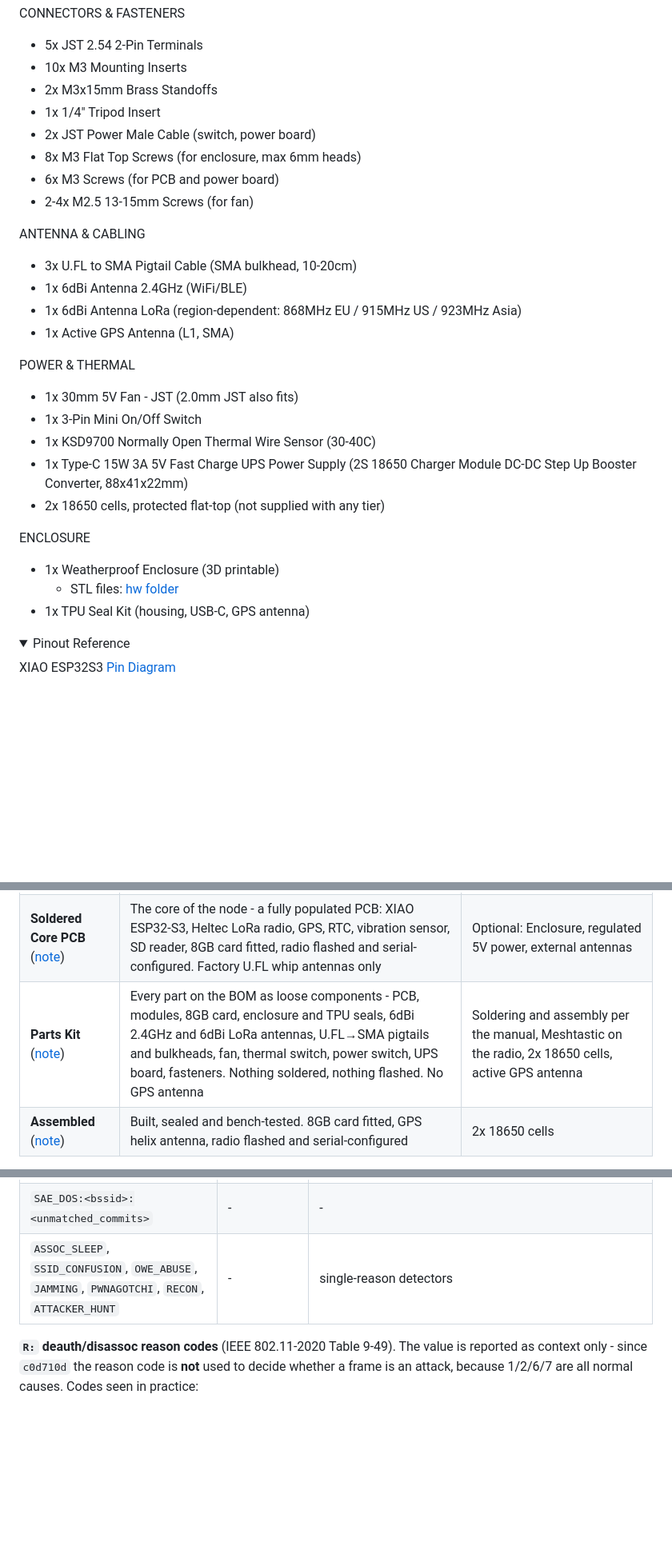
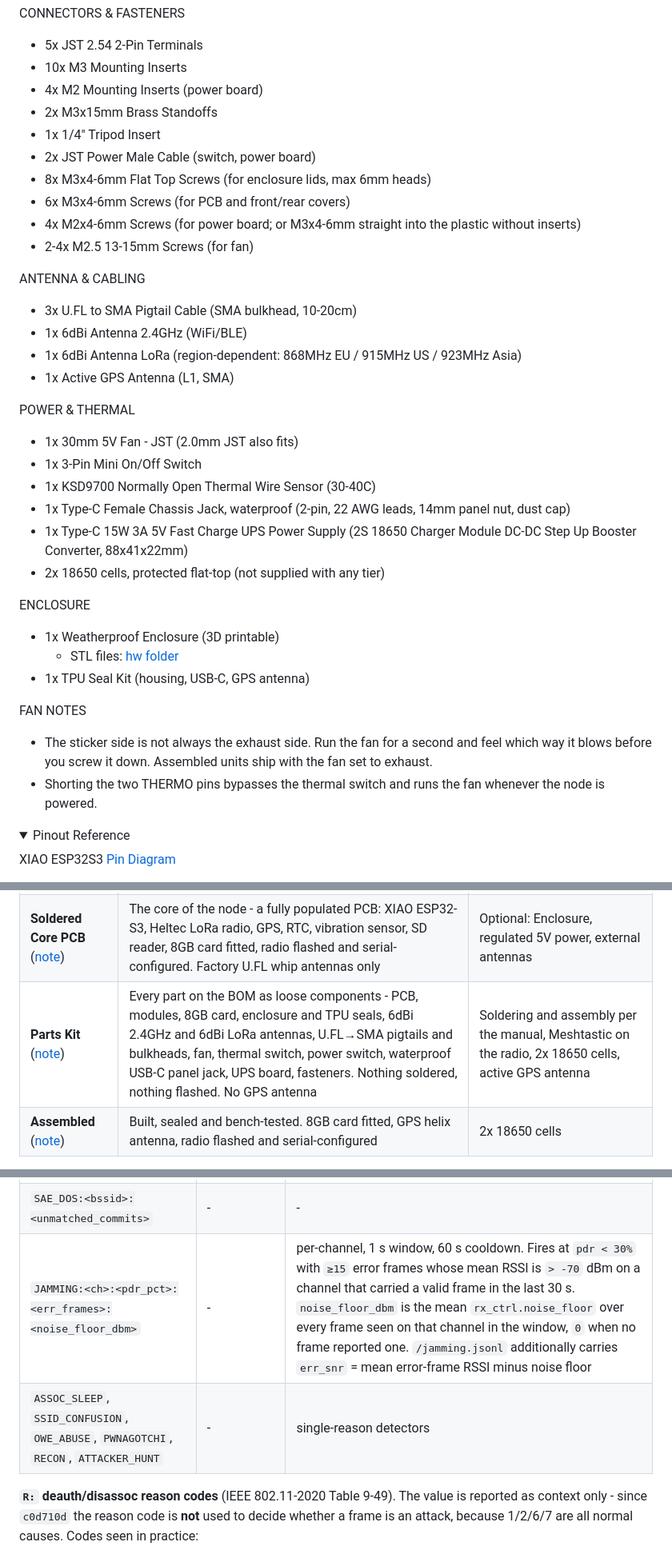
Before and after one commit to lukeswitz/AntiHunter, a Markdown page: README.md, 3 parts joined by grey strips. Shown: that part at 80% size. Rendered like a GitHub page; folded sections open; blank space fills up the shorter version.

Commit message:
BOM: missing USBC 5V female
- fix mirrored images in manual
- add optional m2 inserts for the power board

```diff
--- a/README.md
+++ b/README.md
@@ -335,11 +335,13 @@ CORE COMPONENTS
 CONNECTORS & FASTENERS
 - 5x JST 2.54 2-Pin Terminals
 - 10x M3 Mounting Inserts
+- 4x M2 Mounting Inserts (power board)
 - 2x M3x15mm Brass Standoffs
 - 1x 1/4" Tripod Insert
 - 2x JST Power Male Cable (switch, power board)
-- 8x M3 Flat Top Screws (for enclosure, max 6mm heads)
-- 6x M3 Screws (for PCB and power board)
+- 8x M3x4-6mm Flat Top Screws (for enclosure lids, max 6mm heads)
+- 6x M3x4-6mm Screws (for PCB and front/rear covers)
+- 4x M2x4-6mm Screws (for power board; or M3x4-6mm straight into the plastic without inserts)
 - 2-4x M2.5 13-15mm Screws (for fan)
 
 ANTENNA & CABLING
@@ -352,6 +354,7 @@ POWER & THERMAL
 - 1x 30mm 5V Fan - JST (2.0mm JST also fits)
 - 1x 3-Pin Mini On/Off Switch
 - 1x KSD9700 Normally Open Thermal Wire Sensor (30-40C)
+- 1x Type-C Female Chassis Jack, waterproof (2-pin, 22 AWG leads, 14mm panel nut, dust cap)
 - 1x Type-C 15W 3A 5V Fast Charge UPS Power Supply
   (2S 18650 Charger Module DC-DC Step Up Booster Converter, 88x41x22mm)
 - 2x 18650 cells, protected flat-top (not supplied with any tier)
@@ -360,6 +363,10 @@ ENCLOSURE
 - 1x Weatherproof Enclosure (3D printable)
   - STL files: [hw folder](https://github.com/lukeswitz/AntiHunter/tree/main/hw/Prototype_STL_Files)
 - 1x TPU Seal Kit (housing, USB-C, GPS antenna)
+
+FAN NOTES
+- The sticker side is not always the exhaust side. Run the fan for a second and feel which way it blows before you screw it down. Assembled units ship with the fan set to exhaust.
+- Shorting the two THERMO pins bypasses the thermal switch and runs the fan whenever the node is powered.
 
 </details>
 
@@ -402,7 +409,7 @@ No firmware is shipped on it: you flash AntiHunter yourself, for integrity and r
 |---|---|---|
 | **Bare PCB** ([note](docs/note-tier4-bare-pcb.rtf)) | One unpopulated 82mm board | Everything: source the [BOM](https://github.com/lukeswitz/AntiHunter/blob/beta/hw/Prototype_STL_Files/BOM-Links.md), solder per the [assembly manual](https://github.com/lukeswitz/AntiHunter/blob/main/hw/Prototype_STL_Files/Antihunter-DIGINODE-AssemblyManual.pdf), flash and configure Meshtastic on the radio, fit a FAT32 SD card |
 | **Soldered Core PCB** ([note](docs/note-tier3-populated-pcb.rtf)) | The core of the node - a fully populated PCB: XIAO ESP32-S3, Heltec LoRa radio, GPS, RTC, vibration sensor, SD reader, 8GB card fitted, radio flashed and serial-configured. Factory U.FL whip antennas only | Optional: Enclosure, regulated 5V power, external antennas |
-| **Parts Kit** ([note](docs/note-tier2-parts-kit.rtf)) | Every part on the BOM as loose components - PCB, modules, 8GB card, enclosure and TPU seals, 6dBi 2.4GHz and 6dBi LoRa antennas, U.FL→SMA pigtails and bulkheads, fan, thermal switch, power switch, UPS board, fasteners. Nothing soldered, nothing flashed. No GPS antenna | Soldering and assembly per the manual, Meshtastic on the radio, 2x 18650 cells, active GPS antenna |
+| **Parts Kit** ([note](docs/note-tier2-parts-kit.rtf)) | Every part on the BOM as loose components - PCB, modules, 8GB card, enclosure and TPU seals, 6dBi 2.4GHz and 6dBi LoRa antennas, U.FL→SMA pigtails and bulkheads, fan, thermal switch, power switch, waterproof USB-C panel jack, UPS board, fasteners. Nothing soldered, nothing flashed. No GPS antenna | Soldering and assembly per the manual, Meshtastic on the radio, 2x 18650 cells, active GPS antenna |
 | **Assembled** ([note](docs/note-tier1-assembled.rtf)) | Built, sealed and bench-tested. 8GB card fitted, GPS helix antenna, radio flashed and serial-configured | 2x 18650 cells |
 
 Then, on every tier:
@@ -833,7 +840,8 @@ Log parsers and C2 must handle all of these. Values are taken from `detect.cpp`;
 | `KARMA_CAND:<bssid>:<distinct_ssids>` / `KARMA_CONFIRMED:<bssid>:<rssi>` | - | candidate at ≥2 distinct SSIDs on one BSSID / 60 s |
 | `AUTH_FLOOD:<bssid>:<distinct_src>:<frames>` | - | open-system (algo 0) only; SAE is `SAE_DOS` |
 | `SAE_DOS:<bssid>:<unmatched_commits>` | - | - |
-| `ASSOC_SLEEP`, `SSID_CONFUSION`, `OWE_ABUSE`, `JAMMING`, `PWNAGOTCHI`, `RECON`, `ATTACKER_HUNT` | - | single-reason detectors |
+| `JAMMING:<ch>:<pdr_pct>:<err_frames>:<noise_floor_dbm>` | - | per-channel, 1 s window, 60 s cooldown. Fires at `pdr < 30%` with `≥15` error frames whose mean RSSI is `> -70` dBm on a channel that carried a valid frame in the last 30 s. `noise_floor_dbm` is the mean `rx_ctrl.noise_floor` over every frame seen on that channel in the window, `0` when no frame reported one. `/jamming.jsonl` additionally carries `err_snr` = mean error-frame RSSI minus noise floor |
+| `ASSOC_SLEEP`, `SSID_CONFUSION`, `OWE_ABUSE`, `PWNAGOTCHI`, `RECON`, `ATTACKER_HUNT` | - | single-reason detectors |
 
 **`R:` deauth/disassoc reason codes** (IEEE 802.11-2020 Table 9-49). The value is reported
 as context only - since `c0d710d` the reason code is **not** used to decide whether a frame
```
Also changed, not shown: hw/Prototype_STL_Files/BOM-Links.md (+12 -3 lines), docs/img/bom-usbc-jack.jpg (added), 5 other files.
